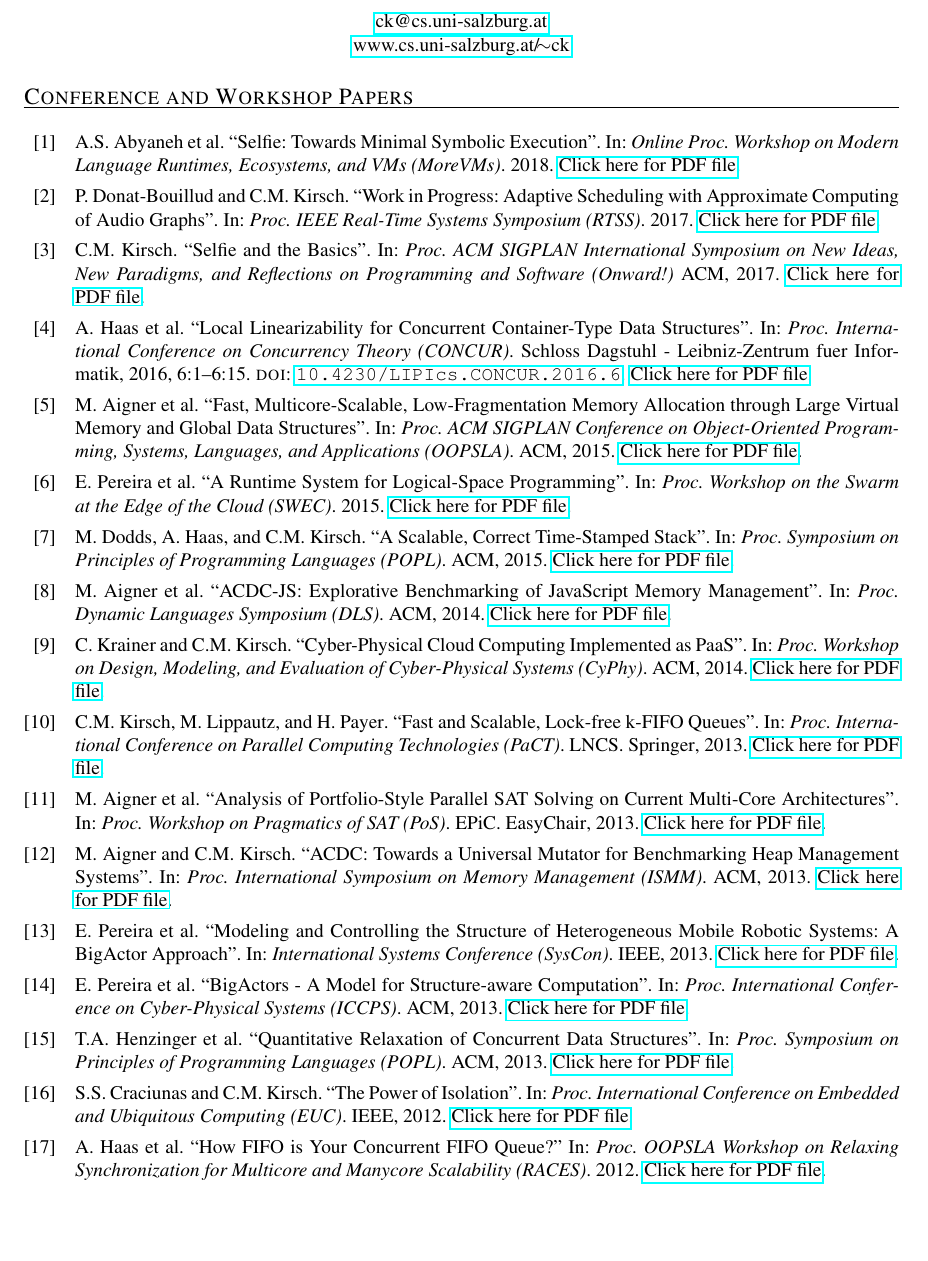
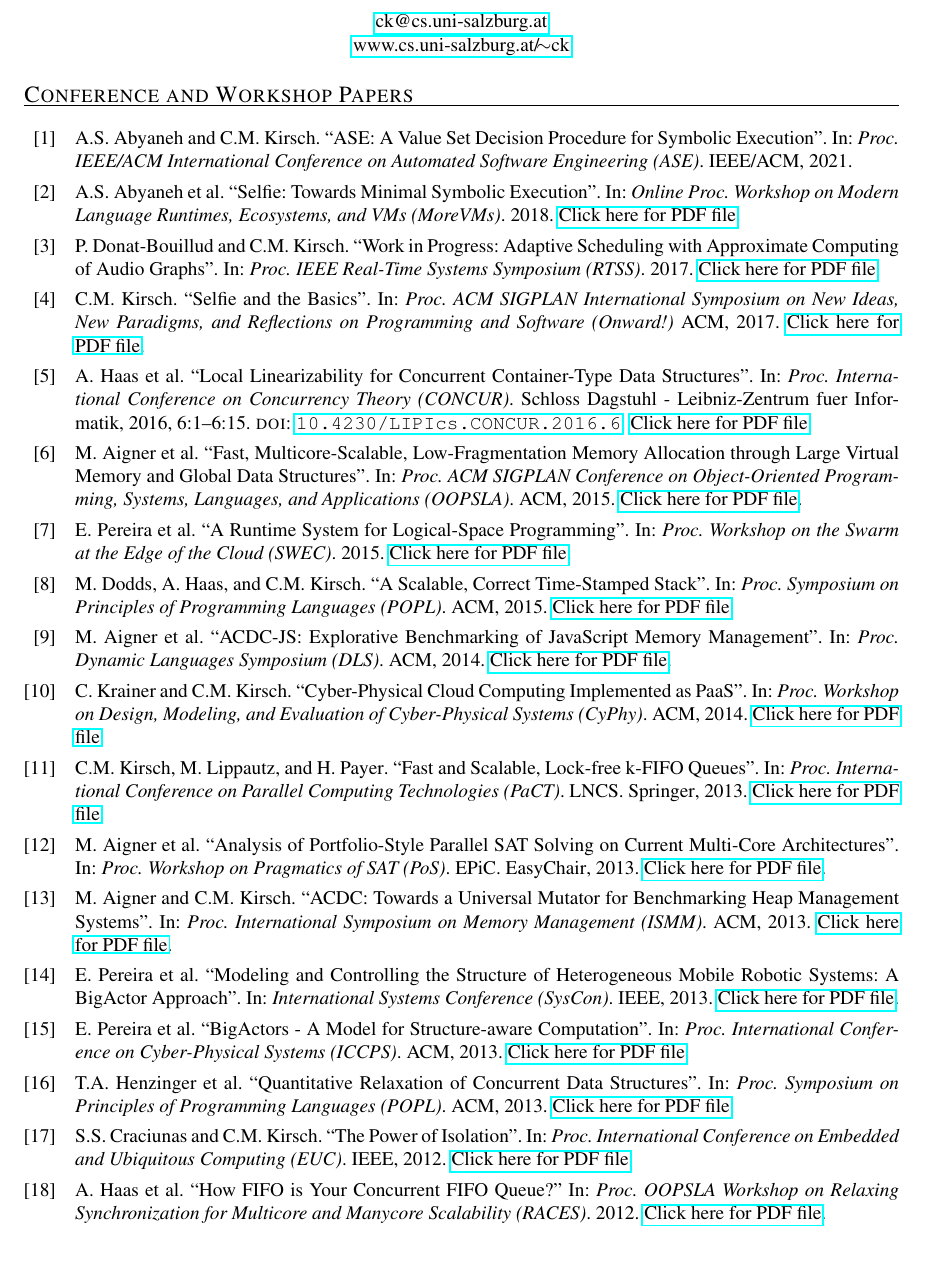
Before and after one commit to ckirsch/ckirsch.github.com, a LaTeX document (publications.tex, which reads ck.bib, pubs.tex): part of page 1 of 8, cut so that both start at the same text. Compiled offline with pdfLaTeX.

Commit message:
Adding ASE paper

```diff
--- a/ck.bib
+++ b/ck.bib
@@ -1,3 +1,11 @@
+@InProceedings{ASE2021,
+  author = {A.S. Abyaneh and C.M. Kirsch},
+  title = {ASE: A Value Set Decision Procedure for Symbolic Execution},
+  booktitle = {Proc. IEEE/ACM International Conference on Automated Software Engineering (ASE)},
+  publisher = {IEEE/ACM},
+  year = {2021}
+}
+
 @InProceedings{VMIL18,
   author = {C.M. Kirsch},
   title = {On the Self in Selfie (Invited Talk)},
--- a/pubs.tex
+++ b/pubs.tex
@@ -1,5 +1,6 @@
 \begin{refsection}
 
+\nocite{ASE2021}
 \nocite{MoreVMs18}
 \nocite{RTSSWIP17}
 \nocite{Onward17}
```
